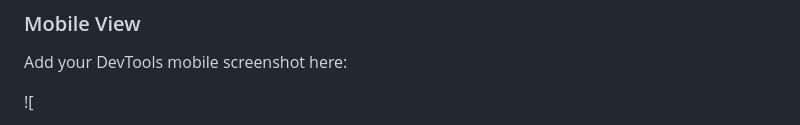
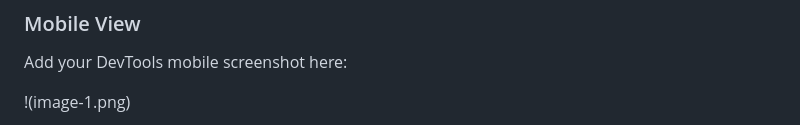
Before and after one commit to silvioukoth/spendwise, a Markdown page: README.md, the part around one of its changes. GitHub-like rendering.

```diff
--- a/README.md
+++ b/README.md
@@ -252,5 +252,5 @@ Add your desktop dashboard screenshot here:
 
 Add your DevTools mobile screenshot here:
 
-![
+!(image-1.png)
 
```
Also changed, not shown: other parts of README.md (+3 -1 lines).
